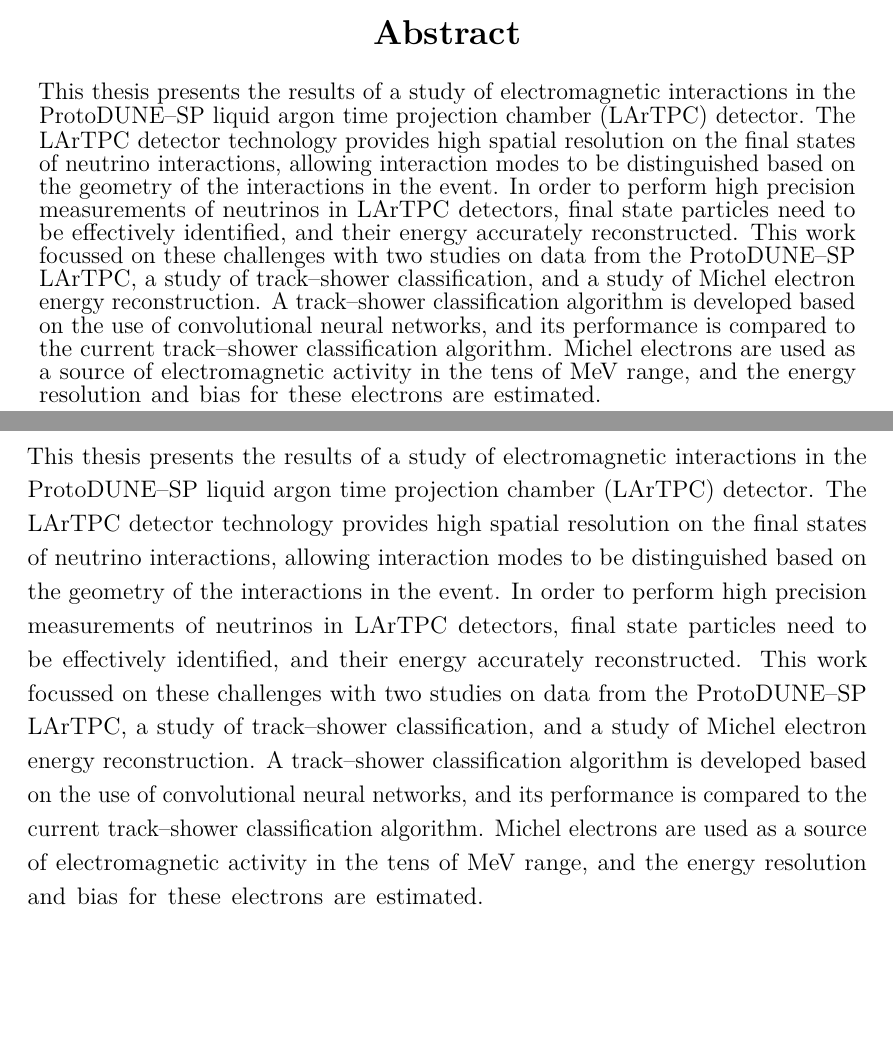
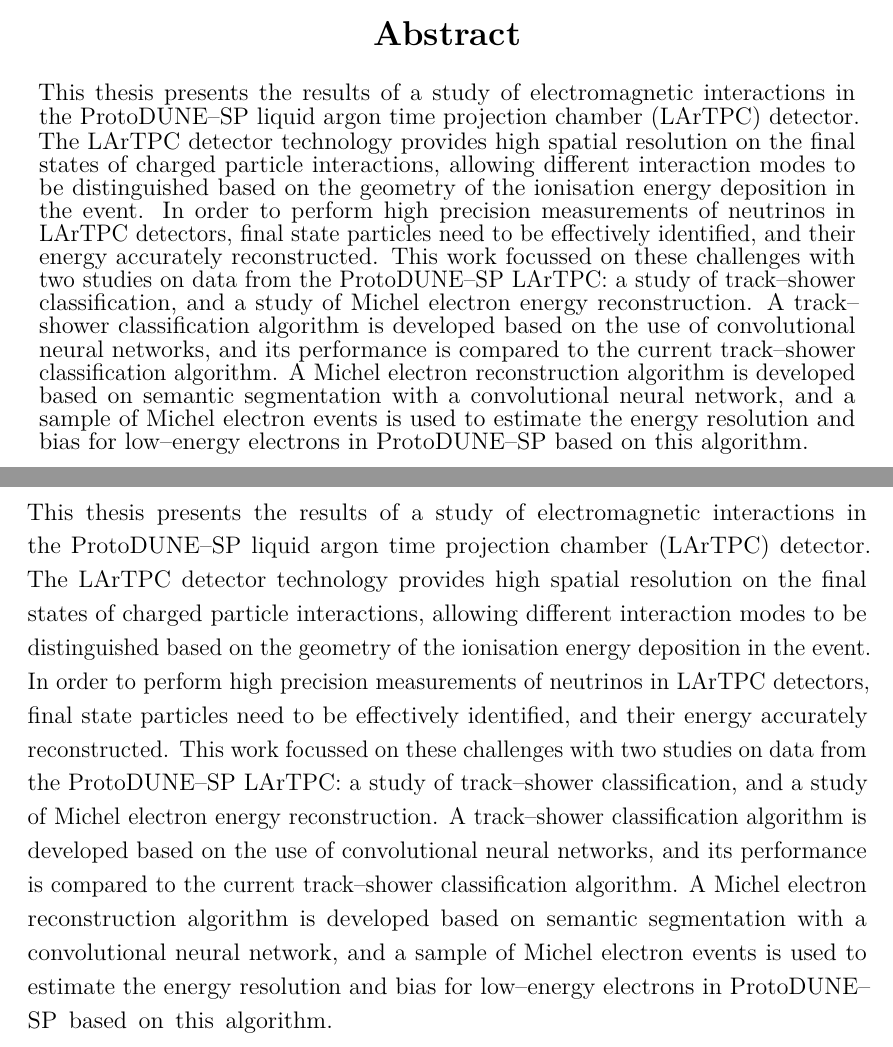
Before and after one commit to alr94/thesis, a LaTeX thesis (Oxford_Thesis.tex, which reads text/abstract.tex): two parts of pages 1 and 5 of 175, joined at a grey line, cut so that both start at the same text, the shorter picture padded with empty space. Compiled offline with pdfLaTeX.

Commit message:
update abstract

```diff
--- a/text/abstract.tex
+++ b/text/abstract.tex
@@ -1,39 +1,17 @@
 This thesis presents the results of a study of electromagnetic interactions in
 the \protodune{} liquid argon time projection chamber (LArTPC) detector. The
 LArTPC detector technology provides high spatial resolution on the final states
-of neutrino interactions, allowing interaction modes to be distinguished based
-on the geometry of the interactions in the event. In order to perform high
-precision measurements of neutrinos in LArTPC detectors, final state particles
-need to be effectively identified, and their energy accurately reconstructed.
-This work focussed on these challenges with two studies on data from the
-\protodune{} LArTPC, a study of track--shower classification, and a study of
-Michel electron energy reconstruction. A track--shower classification algorithm
-is developed based on the use of convolutional neural networks, and its
-performance is compared to the current track--shower classification algorithm.
-Michel electrons are used as a source of electromagnetic activity in the tens of
-MeV range, and the energy resolution and bias for these electrons are estimated.
-
-% In
-% this work, track--shower discrimination and Michel electron reconstruction are
-% studied in the \protodune{} LArTPC.
-%
-% A track--shower discriminator based on
-% convolutional neural networks was developed, and shows a
-%
-% A convolutional neural network is trained
-% for track--shower classification,
-%
-%     which demonstrates a significant improvement
-% over the current algorithms in terms of
-%
-%
-% In order to perform high
-% precision measurements of supernova neutrinos in LArTPC detectors, electrons
-% must be identified and their energy accurately reconstructed. In this work EM
-% activity is studied in the 10--50 MeV range using Michel electrons as a source
-% with a well defined energy spectrum. The energy uncertainty and bias for
-% reconstructed Michel electron events in the \protodune{} LArTPC are estimated.
-%
-% The sensitivity, bias, and energy scale are
-% studied and the implications for neutrino physics in the Deep Underground
-% Neutrino Experiment are discussed.
+of charged particle interactions, allowing different interaction modes to be
+distinguished based on the geometry of the ionisation energy deposition in the
+event. In order to perform high precision measurements of neutrinos in LArTPC
+detectors, final state particles need to be effectively identified, and their
+energy accurately reconstructed. This work focussed on these challenges with
+two studies on data from the \protodune{} LArTPC: a study of track--shower
+classification, and a study of Michel electron energy reconstruction. A
+track--shower classification algorithm is developed based on the use of
+convolutional neural networks, and its performance is compared to the current
+track--shower classification algorithm. A Michel electron reconstruction
+algorithm is developed based on semantic segmentation with a convolutional
+neural network, and a sample of Michel electron events is used to estimate the
+energy resolution and bias for low--energy electrons in \protodune{} based on
+this algorithm.
```
